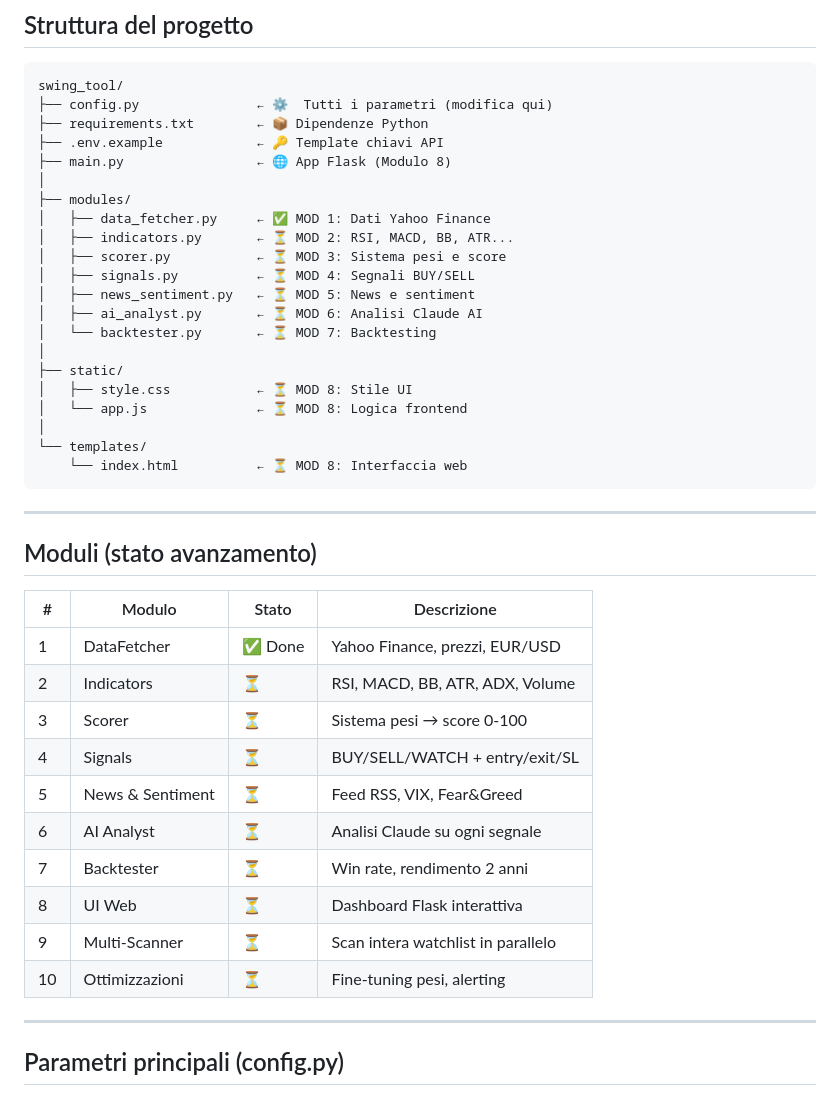
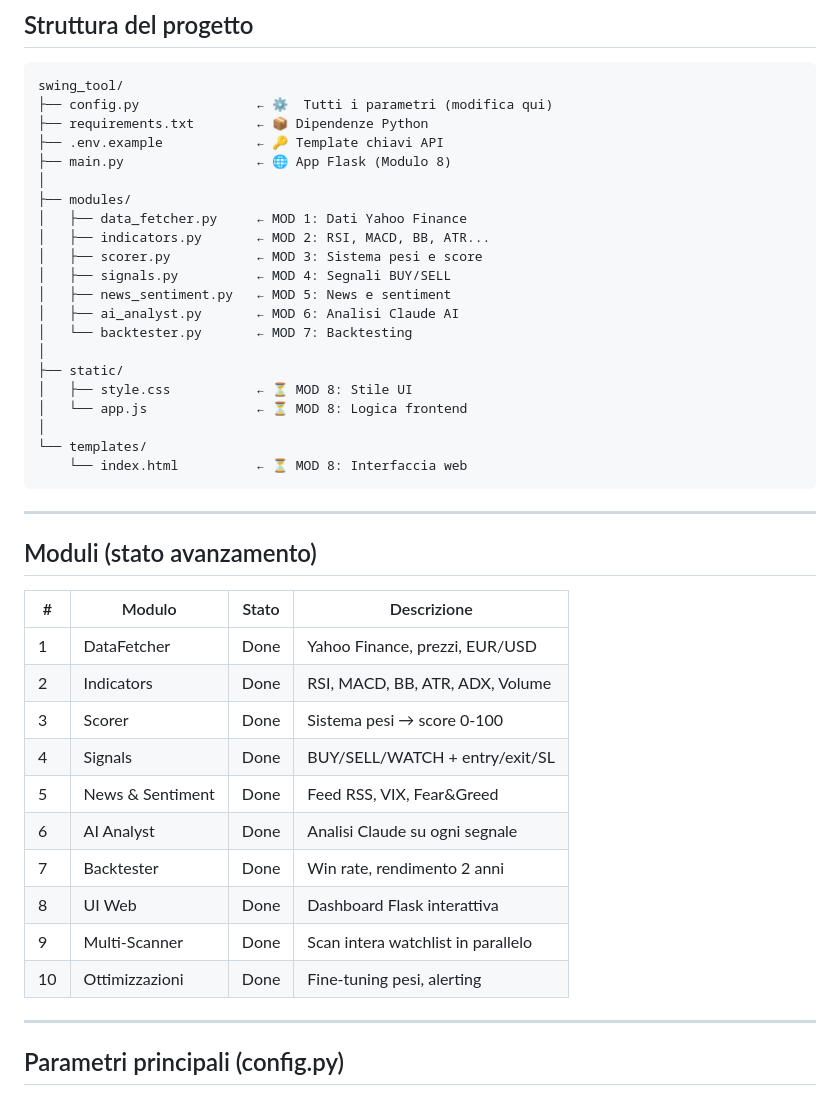
Before and after one commit to enricolanzarolo/swing-tool, a Markdown page: README.md, the part around the change. Drawn GitHub-style.

Commit message:
Update module statuses to 'Done' in README

```diff
--- a/README.md
+++ b/README.md
@@ -31,13 +31,13 @@ swing_tool/
 ├── main.py                 ← 🌐 App Flask (Modulo 8)
 │
 ├── modules/
-│   ├── data_fetcher.py     ← ✅ MOD 1: Dati Yahoo Finance
-│   ├── indicators.py       ← ⏳ MOD 2: RSI, MACD, BB, ATR...
-│   ├── scorer.py           ← ⏳ MOD 3: Sistema pesi e score
-│   ├── signals.py          ← ⏳ MOD 4: Segnali BUY/SELL
-│   ├── news_sentiment.py   ← ⏳ MOD 5: News e sentiment
-│   ├── ai_analyst.py       ← ⏳ MOD 6: Analisi Claude AI
-│   └── backtester.py       ← ⏳ MOD 7: Backtesting
+│   ├── data_fetcher.py     ← MOD 1: Dati Yahoo Finance
+│   ├── indicators.py       ← MOD 2: RSI, MACD, BB, ATR...
+│   ├── scorer.py           ← MOD 3: Sistema pesi e score
+│   ├── signals.py          ← MOD 4: Segnali BUY/SELL
+│   ├── news_sentiment.py   ← MOD 5: News e sentiment
+│   ├── ai_analyst.py       ← MOD 6: Analisi Claude AI
+│   └── backtester.py       ← MOD 7: Backtesting
 │
 ├── static/
 │   ├── style.css           ← ⏳ MOD 8: Stile UI
@@ -53,16 +53,16 @@ swing_tool/
 
 | # | Modulo            | Stato  | Descrizione                          |
 |---|-------------------|--------|--------------------------------------|
-| 1 | DataFetcher       | ✅ Done | Yahoo Finance, prezzi, EUR/USD       |
-| 2 | Indicators        | ⏳     | RSI, MACD, BB, ATR, ADX, Volume      |
-| 3 | Scorer            | ⏳     | Sistema pesi → score 0-100           |
-| 4 | Signals           | ⏳     | BUY/SELL/WATCH + entry/exit/SL       |
-| 5 | News & Sentiment  | ⏳     | Feed RSS, VIX, Fear&Greed            |
-| 6 | AI Analyst        | ⏳     | Analisi Claude su ogni segnale       |
-| 7 | Backtester        | ⏳     | Win rate, rendimento 2 anni          |
-| 8 | UI Web            | ⏳     | Dashboard Flask interattiva          |
-| 9 | Multi-Scanner     | ⏳     | Scan intera watchlist in parallelo   |
-|10 | Ottimizzazioni    | ⏳     | Fine-tuning pesi, alerting           |
+| 1 | DataFetcher       | Done | Yahoo Finance, prezzi, EUR/USD       |
+| 2 | Indicators        | Done | RSI, MACD, BB, ATR, ADX, Volume      |
+| 3 | Scorer            | Done | Sistema pesi → score 0-100           |
+| 4 | Signals           | Done | BUY/SELL/WATCH + entry/exit/SL       |
+| 5 | News & Sentiment  | Done | Feed RSS, VIX, Fear&Greed            |
+| 6 | AI Analyst        | Done | Analisi Claude su ogni segnale       |
+| 7 | Backtester        | Done | Win rate, rendimento 2 anni          |
+| 8 | UI Web            | Done | Dashboard Flask interattiva          |
+| 9 | Multi-Scanner     | Done | Scan intera watchlist in parallelo   |
+|10 | Ottimizzazioni    | Done | Fine-tuning pesi, alerting           |
 
 ---
 
```
